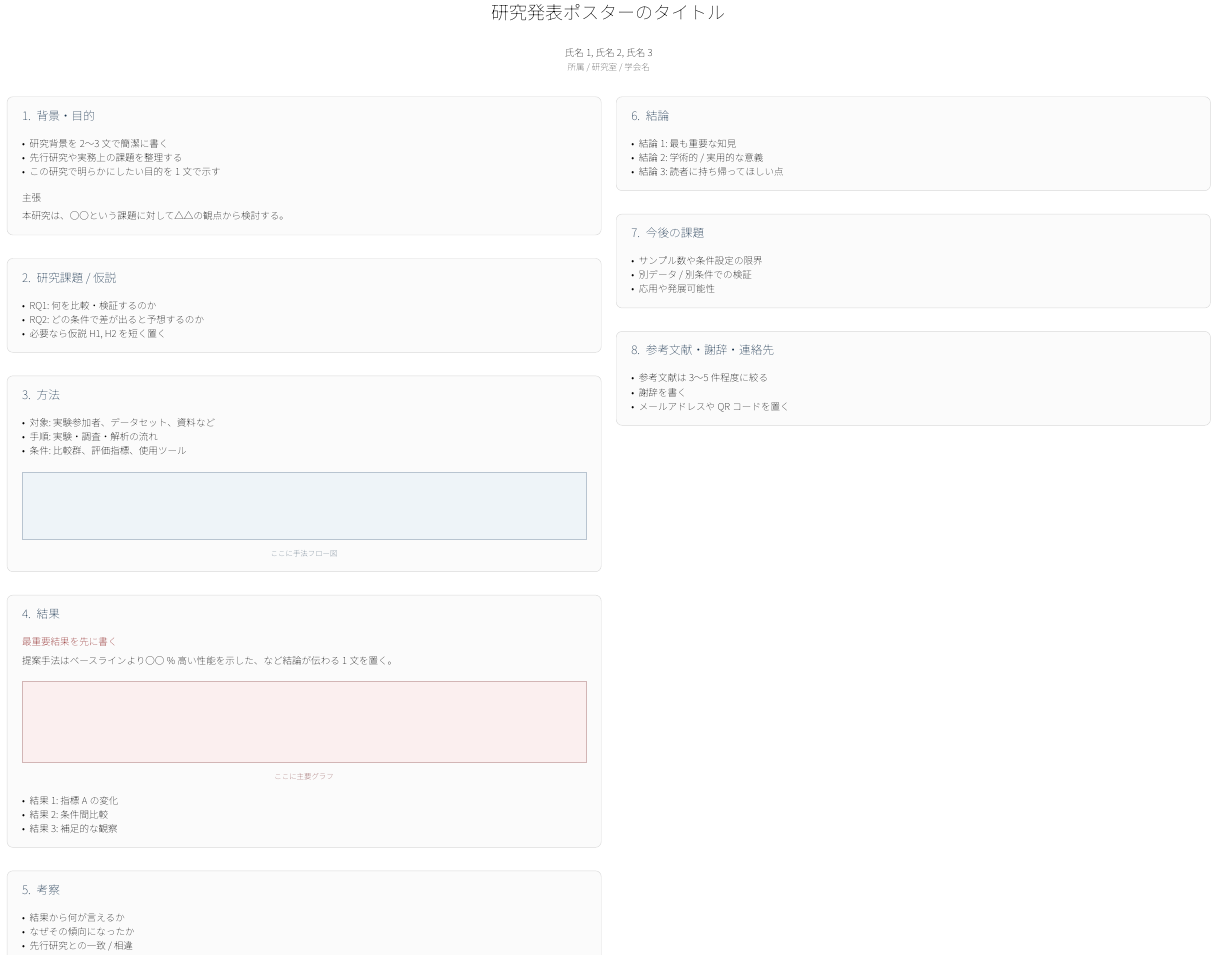
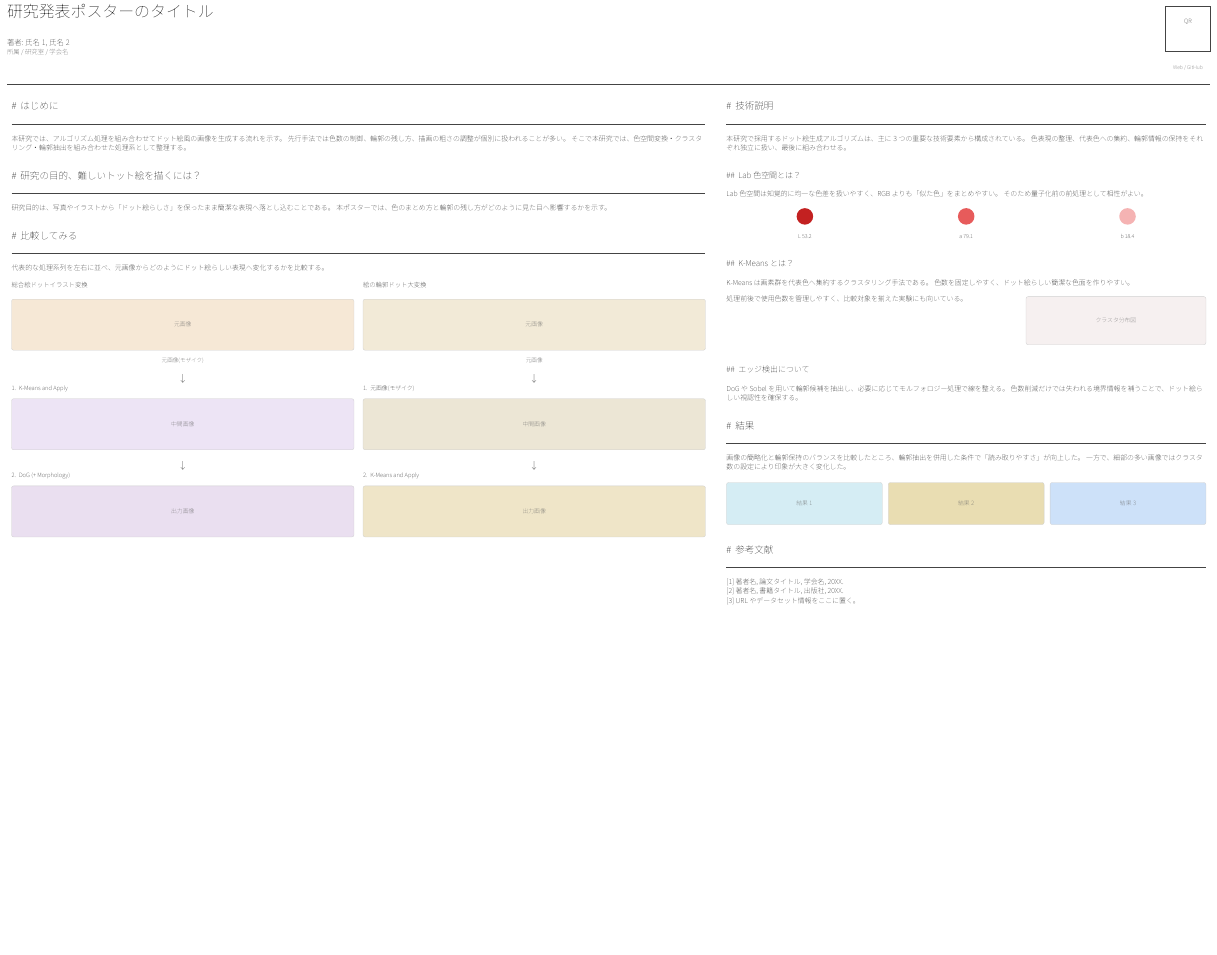
Before and after one commit to akazdayo/post-2603, a Typst document (main.typ): part of the page, cut so that both start at the same text, the shorter picture padded with empty space. The pictures show the PDF file main.pdf that the author committed with the source.

Commit message:
feat: refine typst poster layout

```diff
--- a/main.typ
+++ b/main.typ
@@ -15,5 +14,0 @@
-  #align(center)[
-    #text(size: 34pt, weight: "bold")[研究発表ポスターのタイトル]
-    #v(6mm)
-    #text(size: 18pt)[氏名1, 氏名2, 氏名3]
-    #linebreak()
@@ -36,0 +64 @@
+    #v(1.4mm)
@@ -38,0 +72,11 @@
+    column-gutter: 10mm,
+    align: (left, top),
+    [
+      #text(size: 30pt, weight: "bold")[研究発表ポスターのタイトル]
+      #v(2mm)
+      #text(size: 14pt)[著者: 氏名1, 氏名2]
+      #linebreak()
+      #text(size: 12pt, fill: rgb("#555555"))[所属 / 研究室 / 学会名]
+    ],
+    [
+      #rect(
@@ -40,0 +101,28 @@
+    column-gutter: 8mm,
+    align: (left, top),
+    [
+      #section(
+        [はじめに],
+        [
+          本研究では、アルゴリズム処理を組み合わせてドット絵風の画像を生成する流れを示す。
+          先行手法では色数の制御、輪郭の残し方、描画の粗さの調整が個別に扱われることが多い。
+          そこで本研究では、色空間変換・クラスタリング・輪郭抽出を組み合わせた処理系として整理する。
+        ],
+      )
+
+      #v(3mm)
+
+      #section(
+        [研究の目的、難しいトット絵を描くには？],
+        [
+          研究目的は、写真やイラストから「ドット絵らしさ」を保ったまま簡潔な表現へ落とし込むことである。
+          本ポスターでは、色のまとめ方と輪郭の残し方がどのように見た目へ影響するかを示す。
+        ],
+      )
+
+      #v(3mm)
+
+      #section(
+        [比較してみる],
+        [
+          代表的な処理系列を左右に並べ、元画像からどのようにドット絵らしい表現へ変化するかを比較する。
@@ -45,3 +135,5 @@
             [
-    #section(
-      [1. 背景・目的],
+              #text(size: 12pt, weight: "bold")[総合絵ドットイラスト変換]
+              #v(2mm)
+              #image-box([元画像], height: 34mm, fill: rgb("#f6e8d6"))
+              #mini-caption([元画像(モザイク)])
@@ -47,0 +143 @@
+              #image-box([中間画像], height: 34mm, fill: rgb("#ede4f5"))
@@ -48,10 +147,11 @@
+              #image-box([出力画像], height: 34mm, fill: rgb("#eadff0"))
+            ],
             [
-        #bullet((
-          [研究背景を2〜3文で簡潔に書く],
-          [先行研究や実務上の課題を整理する],
-          [この研究で明らかにしたい目的を1文で示す],
-        ))
-
-        #v(5mm)
-        #text(weight: "bold")[主張]
-        #par()[本研究は、〇〇という課題に対して△△の観点から検討する。]
+              #text(size: 12pt, weight: "bold")[絵の輪郭ドット大変換]
+              #v(2mm)
+              #image-box([元画像], height: 34mm, fill: rgb("#f2ead7"))
+              #mini-caption([元画像])
+              #v(1mm)
+              #align(center)[#text(size: 18pt, fill: border)[↓]]
+              #text(size: 11pt)[1. 元画像(モザイク)]
+              #image-box([中間画像], height: 34mm, fill: rgb("#ece6d5"))
@@ -58,29 +161,3 @@
+              #image-box([出力画像], height: 34mm, fill: rgb("#efe5c8"))
             ],
           )
-
-    #v(8mm)
-
-    #section(
-      [2. 研究課題 / 仮説],
-      [
-        #bullet((
-          [RQ1: 何を比較・検証するのか],
-          [RQ2: どの条件で差が出ると予想するのか],
-          [必要なら仮説 H1, H2 を短く置く],
-        ))
-      ],
-    )
-
-    #v(8mm)
-
-    #section(
-      [3. 方法],
-      [
-        #bullet((
-          [対象: 実験参加者、データセット、資料など],
-          [手順: 実験・調査・解析の流れ],
-          [条件: 比較群、評価指標、使用ツール],
-        ))
-
-        #v(4mm)
-        #rect(
@@ -90,57 +164,12 @@
-          fill: rgb("#eef4f8"),
-        )
-        #align(center)[#text(size: 14pt, fill: rgb("#4f6478"))[ここに手法フロー図]]
-      ],
-    )
-
-    #v(8mm)
-
-    #section(
-      [4. 結果],
-      [
-        #text(weight: "bold", fill: rgb("#8a1c1c"))[最重要結果を先に書く]
-        #par()[提案手法はベースラインより〇〇%高い性能を示した、など結論が伝わる1文を置く。]
-
-        #v(4mm)
-        #rect(
-          width: 100%,
-          height: 54mm,
-          stroke: 1pt + rgb("#d2b5b5"),
-          fill: rgb("#fbefef"),
-        )
-        #align(center)[#text(size: 14pt, fill: rgb("#8a4a4a"))[ここに主要グラフ]]
-
-        #v(4mm)
-        #bullet((
-          [結果1: 指標Aの変化],
-          [結果2: 条件間比較],
-          [結果3: 補足的な観察],
-        ))
-      ],
-    )
-
-    #v(8mm)
-
-    #section(
-      [5. 考察],
-      [
-        #bullet((
-          [結果から何が言えるか],
-          [なぜその傾向になったか],
-          [先行研究との一致 / 相違],
-        ))
         ],
       )
     ],
     [
       #section(
-      [6. 結論],
+        [技術説明],
         [
-        #bullet((
-          [結論1: 最も重要な知見],
-          [結論2: 学術的 / 実用的な意義],
-          [結論3: 読者に持ち帰ってほしい点],
-        ))
+          本研究で採用するドット絵生成アルゴリズムは、主に3つの重要な技術要素から構成されている。
+          色表現の整理、代表色への集約、輪郭情報の保持をそれぞれ独立に扱い、最後に組み合わせる。
         ],
       )
 
@@ -148,9 +177,9 @@
 
       #section(
-      [7. 今後の課題],
+        [Lab色空間とは？],
         [
-        #bullet((
-          [サンプル数や条件設定の限界],
-          [別データ / 別条件での検証],
-          [応用や発展可能性],
-        ))
+          Lab色空間は知覚的に均一な色差を扱いやすく、RGBよりも「似た色」をまとめやすい。
+          そのため量子化前の前処理として相性がよい。
+
+          #v(2mm)
+          #grid(
@@ -157,3 +193,26 @@
+        level: 2,
+      )
+
+      #v(3mm)
+
+      #section(
+        [K-Meansとは？],
+        [
+          K-Means は画素群を代表色へ集約するクラスタリング手法である。
+          色数を固定しやすく、ドット絵らしい簡潔な色面を作りやすい。
+
+          #v(2mm)
+          #grid(
+            columns: (0.62fr, 0.38fr),
+            column-gutter: 4mm,
+            [
+              処理前後で使用色数を管理しやすく、比較対象を揃えた実験にも向いている。
+            ],
+            [
+              #image-box([クラスタ分布図], height: 32mm, fill: rgb("#f6f0f0"))
             ],
           )
+        ],
+        level: 2,
+      )
 
@@ -161,9 +220,22 @@
 
       #section(
-      [8. 参考文献・謝辞・連絡先],
+        [エッジ検出について],
         [
-        #bullet((
-          [参考文献は3〜5件程度に絞る],
-          [謝辞を書く],
-          [メールアドレスやQRコードを置く],
-        ))
+          DoG や Sobel を用いて輪郭候補を抽出し、必要に応じてモルフォロジー処理で線を整える。
+          色数削減だけでは失われる境界情報を補うことで、ドット絵らしい視認性を確保する。
+        ],
+        level: 2,
+      )
+
+      #v(3mm)
+
+      #section(
+        [結果],
+        [
+          画像の簡略化と輪郭保持のバランスを比較したところ、輪郭抽出を併用した条件で「読み取りやすさ」が向上した。
+          一方で、細部の多い画像ではクラスタ数の設定により印象が大きく変化した。
+
+          #v(3mm)
+          #grid(
+            columns: (1fr, 1fr, 1fr),
+            column-gutter: 4mm,
@@ -173,0 +257,13 @@
+      #section(
+        [参考文献],
+        [
+          [1] 著者名, 論文タイトル, 学会名, 20XX.
+          #linebreak()
+          [2] 著者名, 書籍タイトル, 出版社, 20XX.
+          #linebreak()
+          [3] URL やデータセット情報をここに置く。
+        ],
+      )
+    ],
+  )
+]
```
Also changed, not shown: main.pdf, preview.png, main.typ (127 more changed lines). Lines whose indentation alone changed are shown as unchanged.
